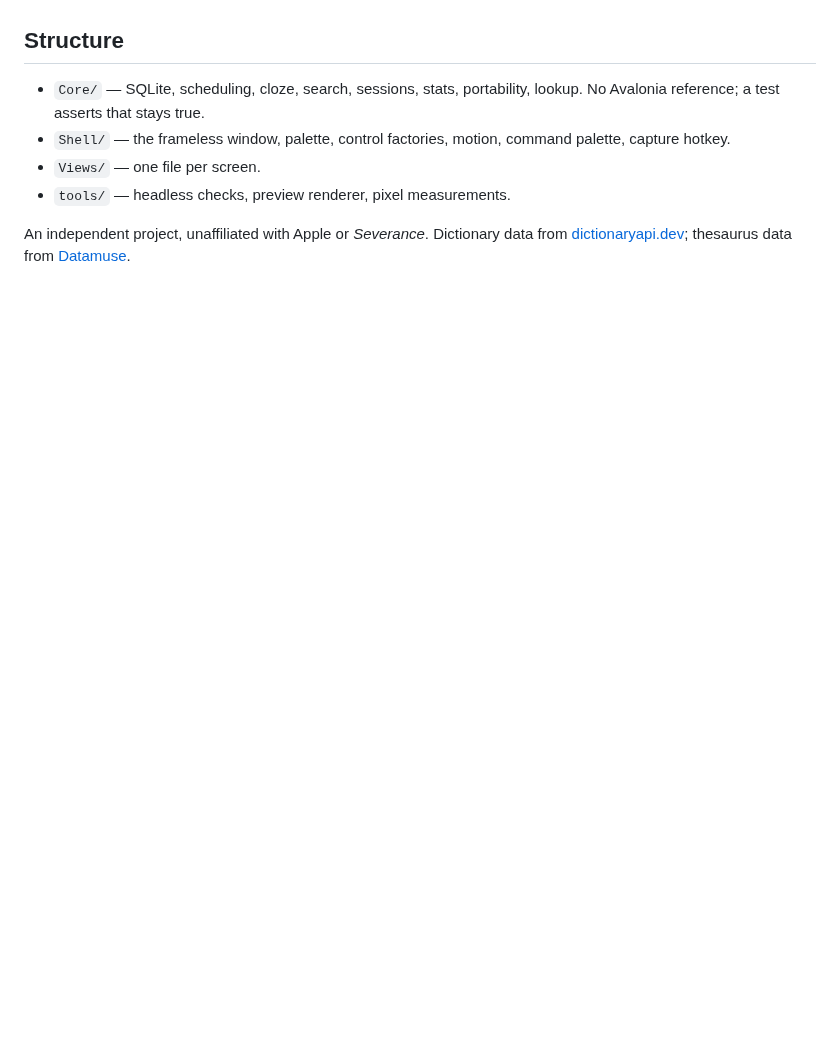
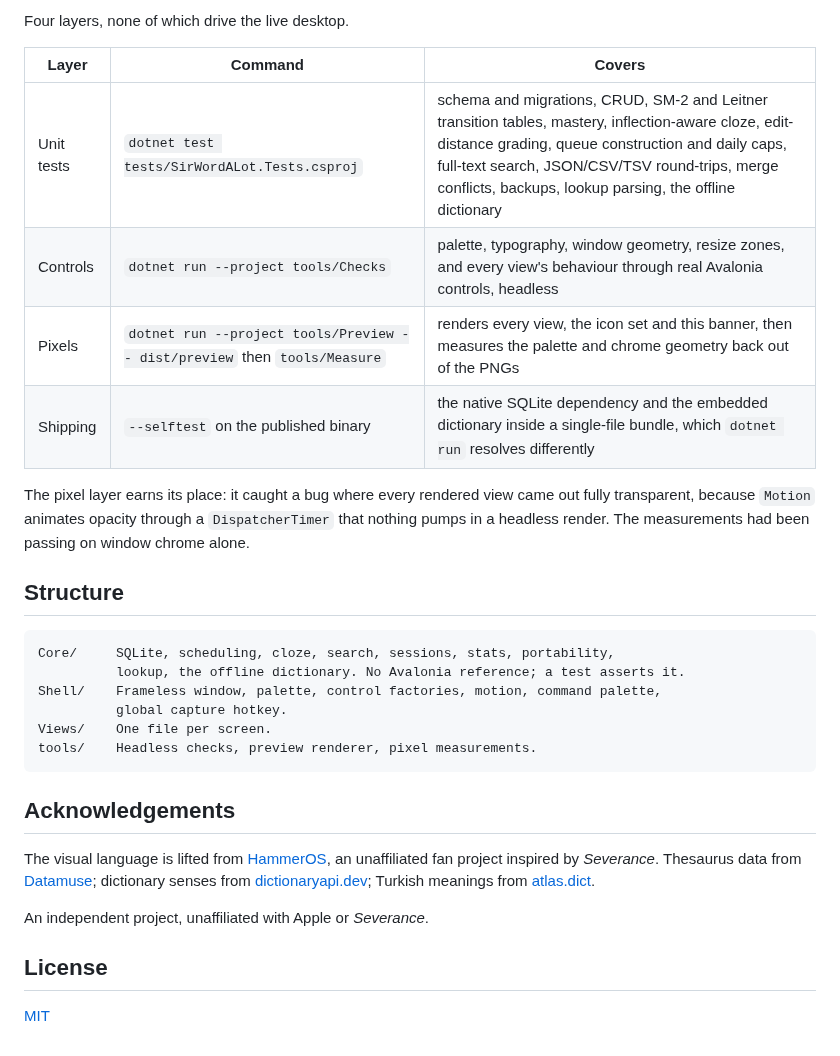
Before and after one commit to fezcode/SirWordALot, a Markdown page: README.md, the part around one of its changes. Rendered like a GitHub page; blank space fills up the shorter version.

````diff
--- a/README.md
+++ b/README.md
@@ -135,13 +146,38 @@ Four layers, none of which drive the live desktop:
+Four layers, none of which drive the live desktop.
+
+| Layer | Command | Covers |
+| --- | --- | --- |
+| Unit tests | `dotnet test tests/SirWordALot.Tests.csproj` | schema and migrations, CRUD, SM-2 and Leitner transition tables, mastery, inflection-aware cloze, edit-distance grading, queue construction and daily caps, full-text search, JSON/CSV/TSV round-trips, merge conflicts, backups, lookup parsing, the offline dictionary |
+| Controls | `dotnet run --project tools/Checks` | palette, typography, window geometry, resize zones, and every view's behaviour through real Avalonia controls, headless |
+| Pixels | `dotnet run --project tools/Preview -- dist/preview` then `tools/Measure` | renders every view, the icon set and this banner, then measures the palette and chrome geometry back out of the PNGs |
+| Shipping | `--selftest` on the published binary | the native SQLite dependency and the embedded dictionary inside a single-file bundle, which `dotnet run` resolves differently |
+
+The pixel layer earns its place: it caught a bug where every rendered view came
+out fully transparent, because `Motion` animates opacity through a
+`DispatcherTimer` that nothing pumps in a headless render. The measurements had
+been passing on window chrome alone.
 
 ## Structure
 
-- `Core/` — SQLite, scheduling, cloze, search, sessions, stats, portability,
-  lookup. No Avalonia reference; a test asserts that stays true.
-- `Shell/` — the frameless window, palette, control factories, motion, command
-  palette, capture hotkey.
-- `Views/` — one file per screen.
-- `tools/` — headless checks, preview renderer, pixel measurements.
+```
+Core/     SQLite, scheduling, cloze, search, sessions, stats, portability,
+          lookup, the offline dictionary. No Avalonia reference; a test asserts it.
+Shell/    Frameless window, palette, control factories, motion, command palette,
+          global capture hotkey.
+Views/    One file per screen.
+tools/    Headless checks, preview renderer, pixel measurements.
+```
 
-An independent project, unaffiliated with Apple or *Severance*. Dictionary data
-from [dictionaryapi.dev](https://dictionaryapi.dev); thesaurus data from
-[Datamuse](https://www.datamuse.com/api/).
+## Acknowledgements
+
+The visual language is lifted from [HammerOS](https://github.com/fezcode/hammeros),
+an unaffiliated fan project inspired by *Severance*. Thesaurus data from
+[Datamuse](https://www.datamuse.com/api/); dictionary senses from
+[dictionaryapi.dev](https://dictionaryapi.dev); Turkish meanings from
+[atlas.dict](https://github.com/fezcode/atlas.dict).
+
+An independent project, unaffiliated with Apple or *Severance*.
+
+## License
+
+[MIT](LICENSE.txt)
````
Also changed, not shown: other parts of README.md (+87 -76 lines), AGENTS.md (added, +113 -0 lines), Assets/banner.png, docs/screenshot-entry.png (added), docs/screenshot-quiz.png (added), docs/screenshot-stats.png (added), 7 other files.
